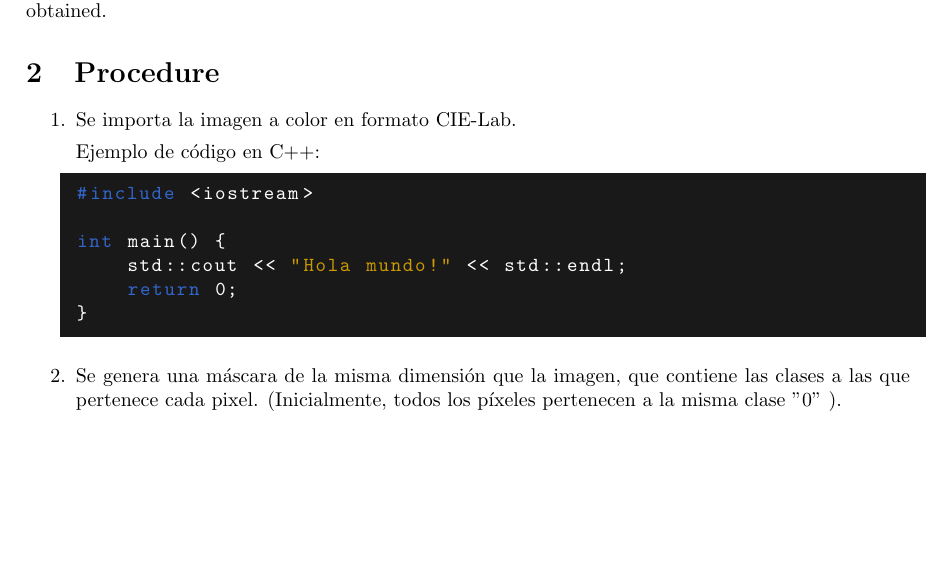
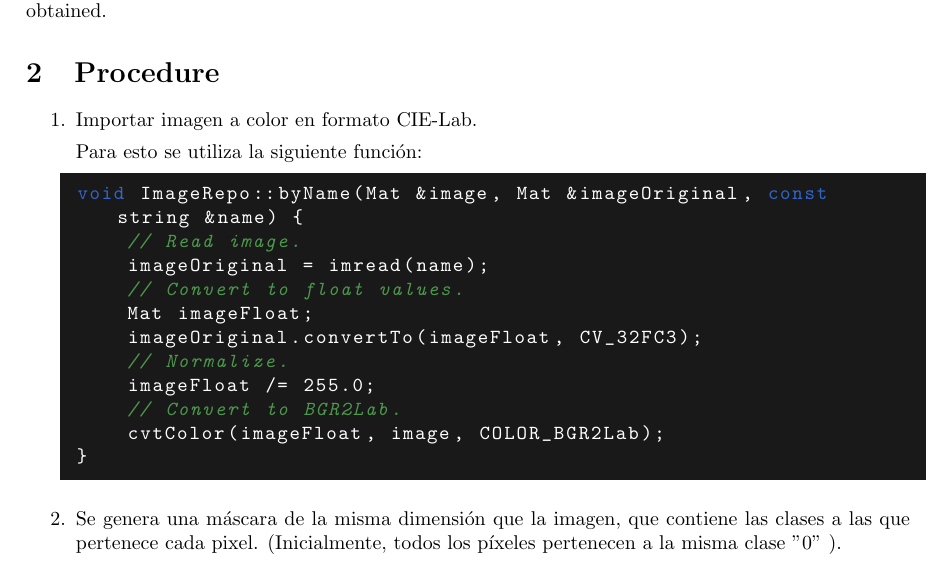
Before and after one commit to dayan3847/computer_vision, a LaTeX document (doc/report.tex, which reads doc/latex/tex/procedure.tex): part of page 1 of 4, cut so that both start at the same text, the shorter picture padded with empty space. Compiled offline with pdfLaTeX.

Commit message:
doc: added import image in doc

```diff
--- a/doc/latex/tex/procedure.tex
+++ b/doc/latex/tex/procedure.tex
@@ -1,15 +1,19 @@
 \section{Procedure}\label{sec:procedure}
 \begin{enumerate}
-    \item Se importa la imagen a color en formato CIE-Lab.
+    \item Importar imagen a color en formato CIE-Lab.
 
-    Ejemplo de código en C++:
-
+    Para esto se utiliza la siguiente función:
     \begin{lstlisting}
-#include <iostream>
-
-int main() {
-    std::cout << "Hola mundo!" << std::endl;
-    return 0;
+void ImageRepo::byName(Mat &image, Mat &imageOriginal, const string &name) {
+    // Read image.
+    imageOriginal = imread(name);
+    // Convert to float values.
+    Mat imageFloat;
+    imageOriginal.convertTo(imageFloat, CV_32FC3);
+    // Normalize.
+    imageFloat /= 255.0;
+    // Convert to BGR2Lab.
+    cvtColor(imageFloat, image, COLOR_BGR2Lab);
 }
     \end{lstlisting}
 
```
Also changed, not shown: doc/latex/out/report.pdf.
